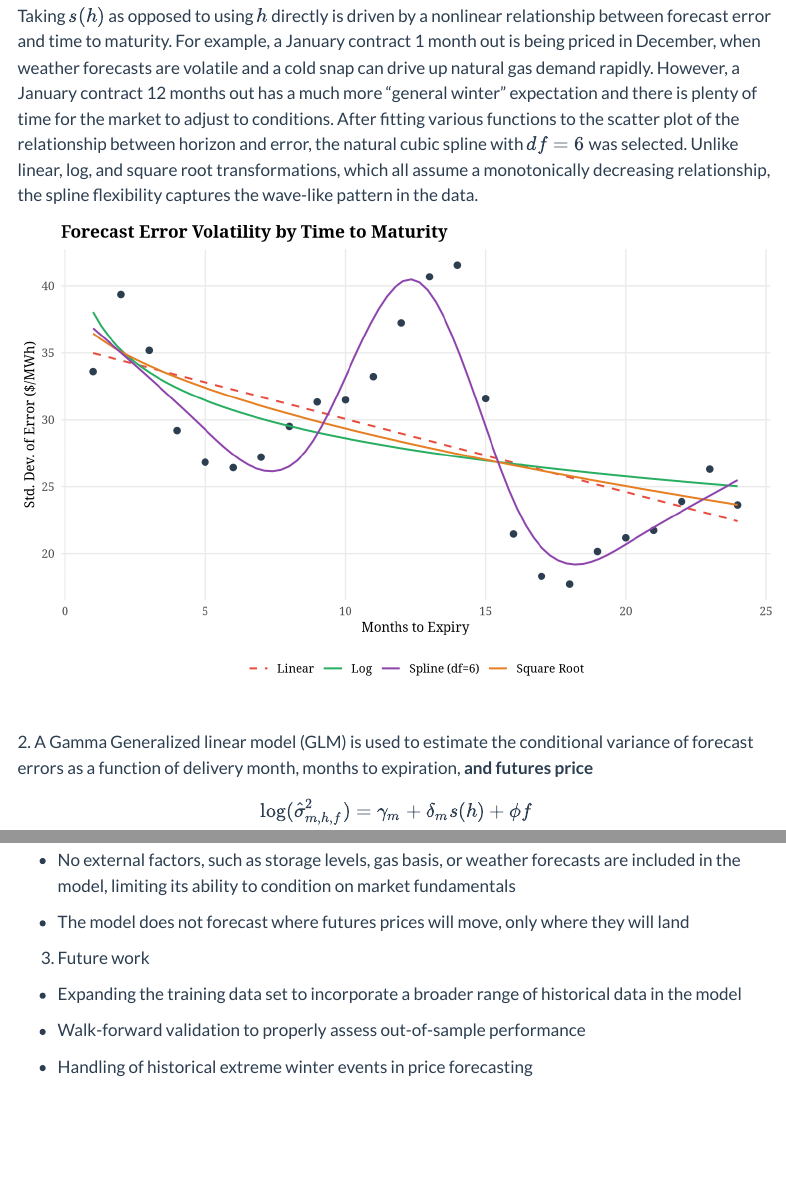
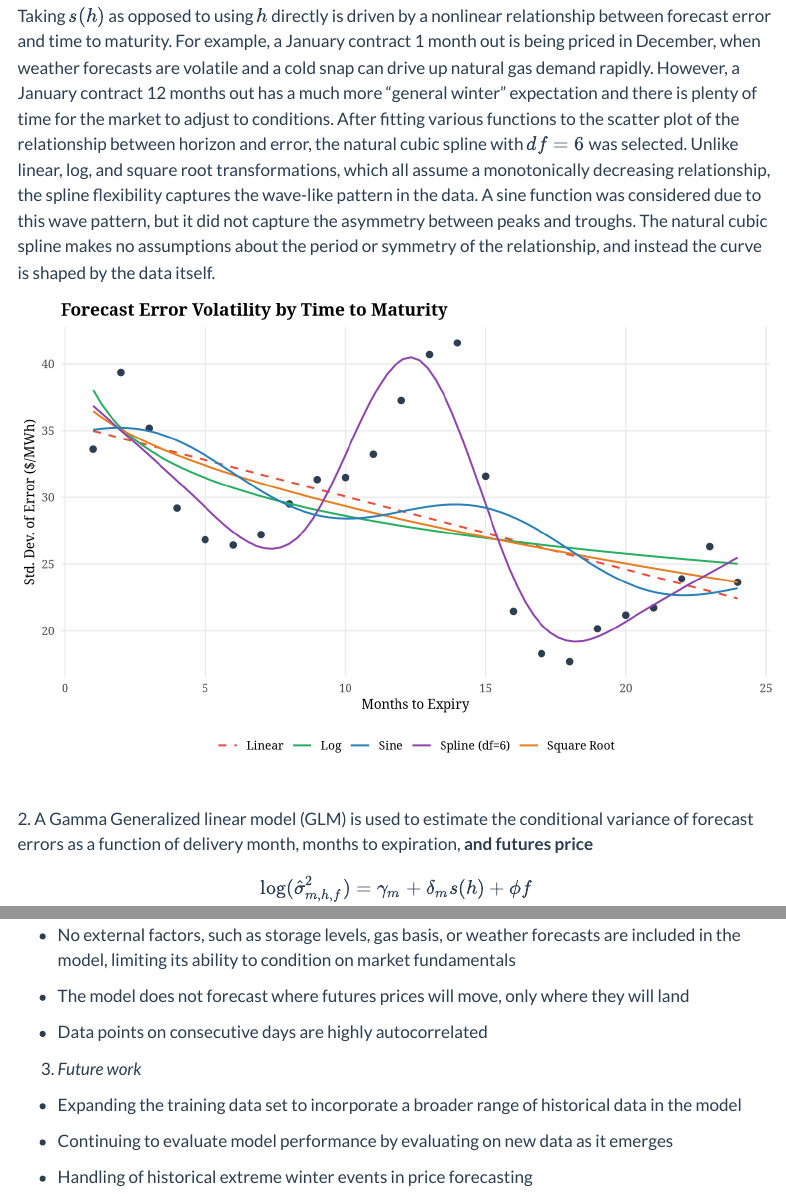
Before and after one commit to nategarozzo/BestBaseWorstModel, a Quarto document (writeup/writeup.qmd): the page in a window 1100 px wide, from 2140 px down, and a second part further down, joined at a grey line. Rendered offline with R 4.5, knitr and Pandoc in place of Quarto, with nearby package versions; code that draws random numbers runs with fixed seeds of ours; menus at the side of the page are left out.

Commit message:
Added sine function to writeup

````diff
--- a/writeup/writeup.qmd
+++ b/writeup/writeup.qmd
@@ -110,7 +110,7 @@ where:
 
 - $s(h)$ is a natural cubic spline evaluated at horizon h with 6 degrees of freedom
 
-Taking $s(h)$ as opposed to using $h$ directly is driven by a nonlinear relationship between forecast error and time to maturity. For example, a January contract 1 month out is being priced in December, when weather forecasts are volatile and a cold snap can drive up natural gas demand rapidly. However, a January contract 12 months out has a much more "general winter" expectation and there is plenty of time for the market to adjust to conditions. After fitting various functions to the scatter plot of the relationship between horizon and error, the natural cubic spline with $df = 6$ was selected. Unlike linear, log, and square root transformations, which all assume a monotonically decreasing relationship, the spline flexibility captures the wave-like pattern in the data.
+Taking $s(h)$ as opposed to using $h$ directly is driven by a nonlinear relationship between forecast error and time to maturity. For example, a January contract 1 month out is being priced in December, when weather forecasts are volatile and a cold snap can drive up natural gas demand rapidly. However, a January contract 12 months out has a much more "general winter" expectation and there is plenty of time for the market to adjust to conditions. After fitting various functions to the scatter plot of the relationship between horizon and error, the natural cubic spline with $df = 6$ was selected. Unlike linear, log, and square root transformations, which all assume a monotonically decreasing relationship, the spline flexibility captures the wave-like pattern in the data. A sine function was considered due to this wave pattern, but it did not capture the asymmetry between peaks and troughs. The natural cubic spline makes no assumptions about the period or symmetry of the relationship, and instead the curve is shaped by the data itself.
 
 ```{r}
 errors |>
@@ -127,22 +127,24 @@ errors |>
               aes(color = "Square Root"), linewidth = 0.7) +
   geom_smooth(method = "lm", formula = y ~ splines::ns(x, df = 6), se = FALSE,
               aes(color = "Spline (df=6)"), linewidth = 0.7) +
+  geom_smooth(method = "lm", formula = y ~ sin(2 * pi * x / 12) + x, se = FALSE,
+              aes(color = "Sine"), linewidth = 0.7) +
   scale_color_manual(values = c(
     "Linear"        = "#e74c3c",
     "Log"           = "#27ae60",
     "Square Root"   = "#e67e22",
-    "Spline (df=6)" = "#8e44ad"
+    "Spline (df=6)" = "#8e44ad",
+    "Sine"          = "#2980b9"
   )) +
   labs(
-    title    = "Forecast Error Volatility by Time to Maturity",
-    x        = "Months to Expiry",
-    y        = "Std. Dev. of Error ($/MWh)",
-    color    = NULL
+    title = "Forecast Error Volatility by Time to Maturity",
+    x     = "Months to Expiry",
+    y     = "Std. Dev. of Error ($/MWh)",
+    color = NULL
   ) +
   theme_minimal(base_family = "Georgia") +
   theme(
     plot.title       = element_text(size = 13, face = "bold"),
-    plot.subtitle    = element_text(size = 10, color = "gray40"),
     axis.title       = element_text(size = 10),
     panel.grid.minor = element_blank(),
     legend.position  = "bottom"
@@ -448,10 +450,12 @@ summary_table |>
 
 - The model does not forecast where futures prices will move, only where they will land
 
-3.  Future work
+- Data points on consecutive days are highly autocorrelated
+
+3.  *Future work*
 
 - Expanding the training data set to incorporate a broader range of historical data in the model
 
-- Walk-forward validation to properly assess out-of-sample performance
+- Continuing to evaluate model performance by evaluating on new data as it emerges
 
 - Handling of historical extreme winter events in price forecasting
````
Also changed, not shown: writeup/writeup.html, writeup/writeup.qmd (4 more changed lines).
